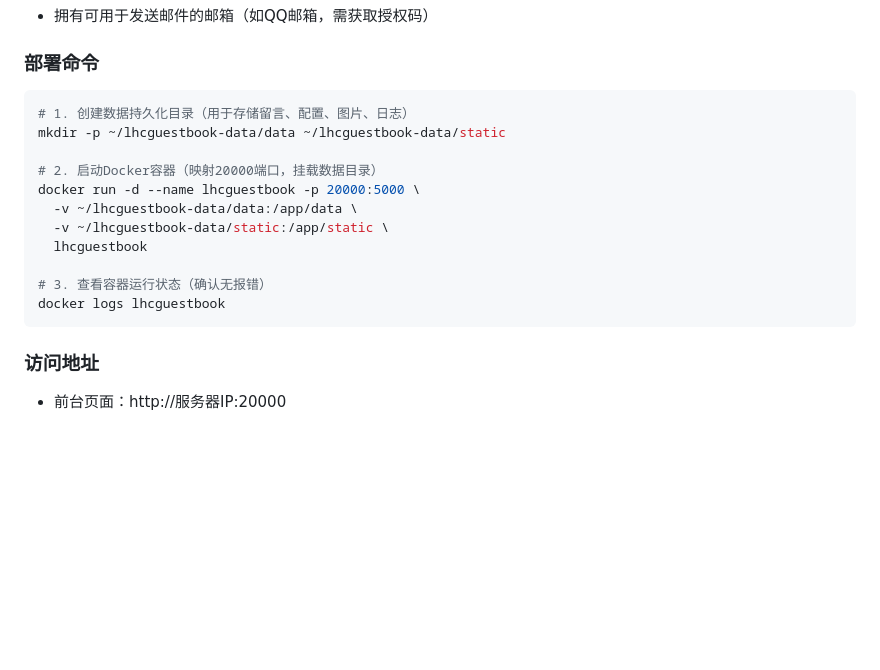
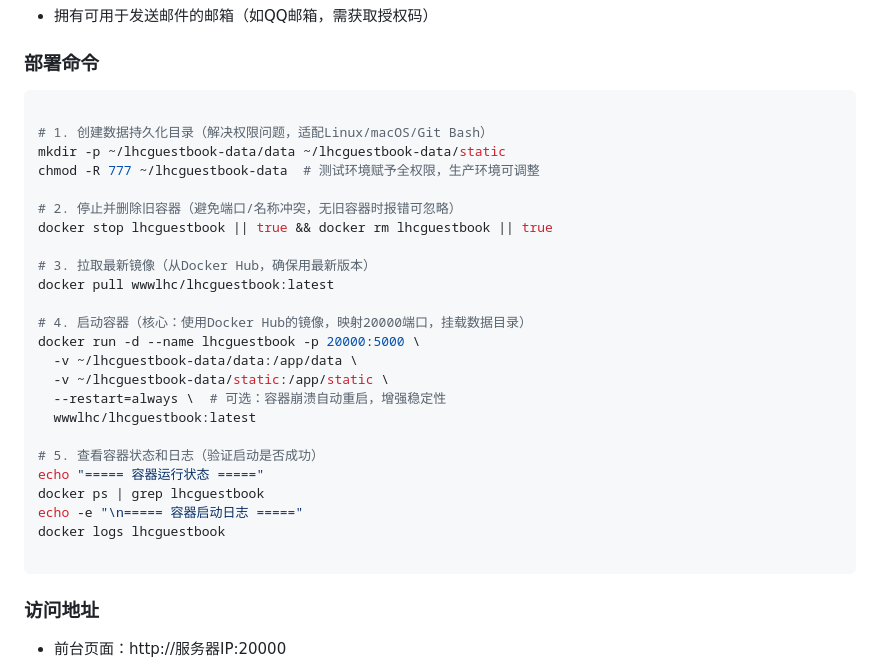
Before and after one commit to lihongcheng1977/lhcguestbook, a Markdown page: README.md, the part around the change. Rendered like a GitHub page; blank space fills up the shorter version.

````diff
--- a/README.md
+++ b/README.md
@@ -75,17 +75,30 @@
 ### 部署命令
 
 ```bash
-# 1. 创建数据持久化目录（用于存储留言、配置、图片、日志）
+
+# 1. 创建数据持久化目录（解决权限问题，适配Linux/macOS/Git Bash）
 mkdir -p ~/lhcguestbook-data/data ~/lhcguestbook-data/static
+chmod -R 777 ~/lhcguestbook-data  # 测试环境赋予全权限，生产环境可调整
 
-# 2. 启动Docker容器（映射20000端口，挂载数据目录）
+# 2. 停止并删除旧容器（避免端口/名称冲突，无旧容器时报错可忽略）
+docker stop lhcguestbook || true && docker rm lhcguestbook || true
+
+# 3. 拉取最新镜像（从Docker Hub，确保用最新版本）
+docker pull wwwlhc/lhcguestbook:latest
+
+# 4. 启动容器（核心：使用Docker Hub的镜像，映射20000端口，挂载数据目录）
 docker run -d --name lhcguestbook -p 20000:5000 \
   -v ~/lhcguestbook-data/data:/app/data \
   -v ~/lhcguestbook-data/static:/app/static \
-  lhcguestbook
+  --restart=always \  # 可选：容器崩溃自动重启，增强稳定性
+  wwwlhc/lhcguestbook:latest
 
-# 3. 查看容器运行状态（确认无报错）
+# 5. 查看容器状态和日志（验证启动是否成功）
+echo "===== 容器运行状态 ====="
+docker ps | grep lhcguestbook
+echo -e "\n===== 容器启动日志 ====="
 docker logs lhcguestbook
+
 ```
 
 ### 访问地址
````
